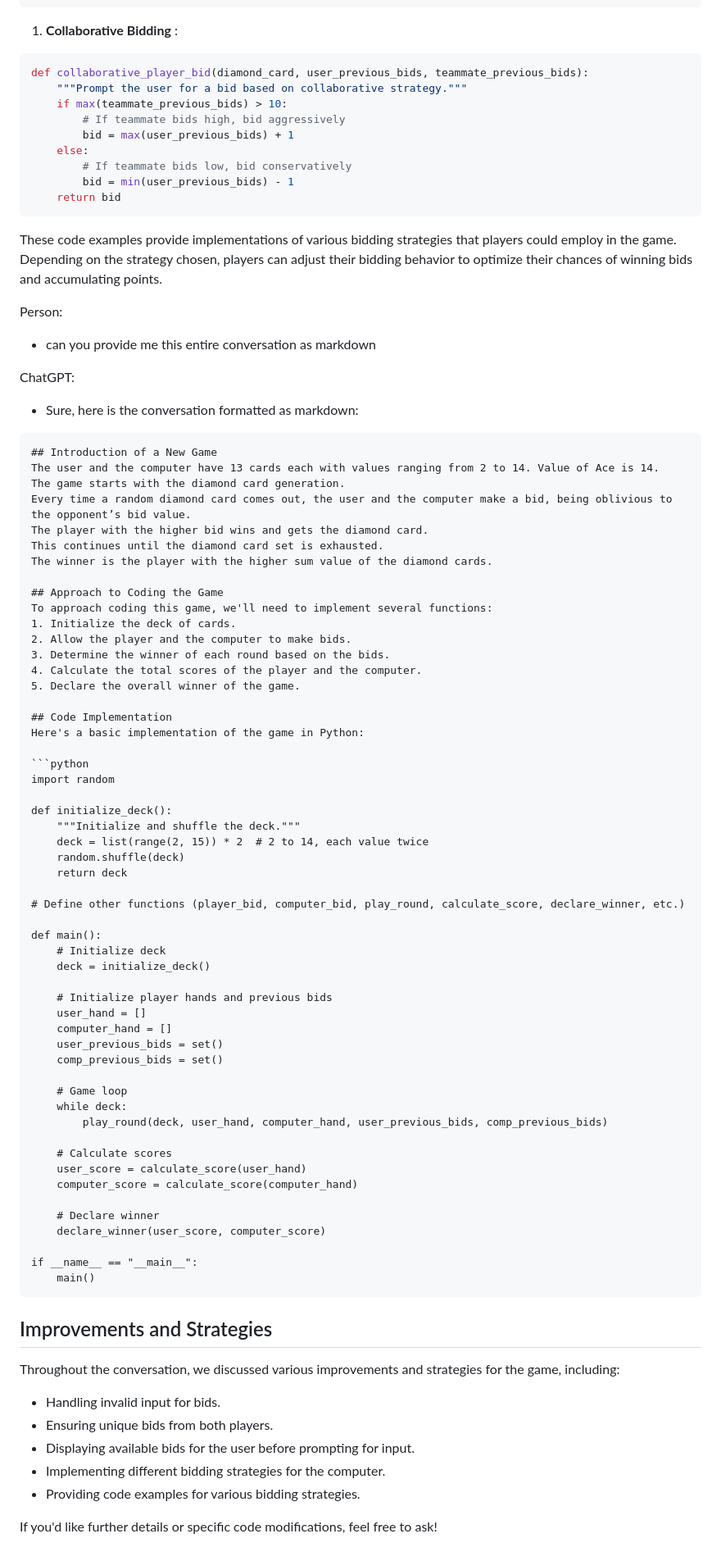
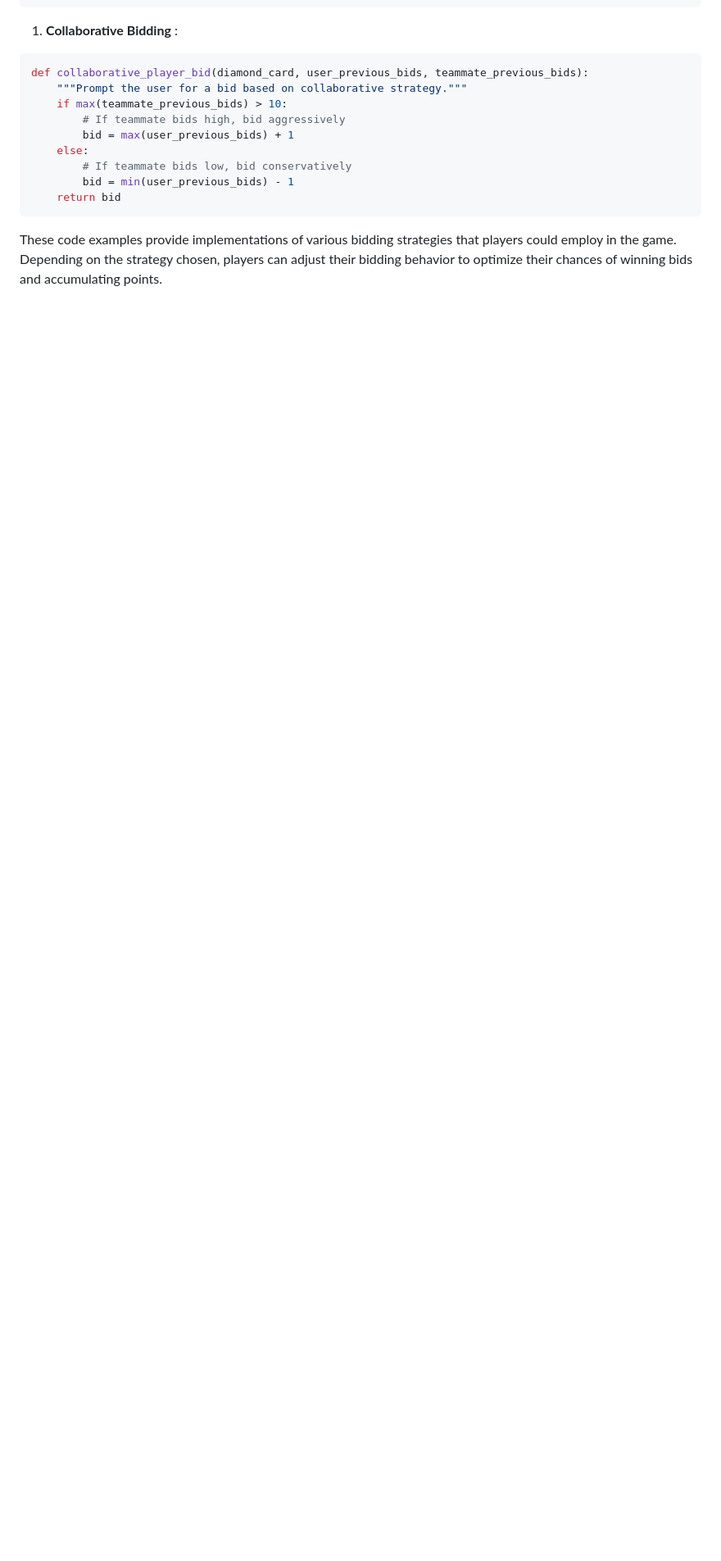
Before and after one commit to NikitaKiran/WE_Module3, a Markdown page: Diamonds/transcript-1.md, the part around the change. Shown: that part at 82% size. Rendered like a GitHub page; blank space fills up the shorter version.

````diff
--- a/Diamonds/transcript-1.md
+++ b/Diamonds/transcript-1.md
@@ -1720,77 +1720,3 @@ def collaborative_player_bid(diamond_card, user_previous_bids, teammate_previous
 
 
 These code examples provide implementations of various bidding strategies that players could employ in the game. Depending on the strategy chosen, players can adjust their bidding behavior to optimize their chances of winning bids and accumulating points.
-
-Person:
-- can you provide me this entire conversation as markdown
-
-ChatGPT:
-- Sure, here is the conversation formatted as markdown:
-
-```markdown
-## Introduction of a New Game
-The user and the computer have 13 cards each with values ranging from 2 to 14. Value of Ace is 14.
-The game starts with the diamond card generation.
-Every time a random diamond card comes out, the user and the computer make a bid, being oblivious to the opponent’s bid value.
-The player with the higher bid wins and gets the diamond card.
-This continues until the diamond card set is exhausted.
-The winner is the player with the higher sum value of the diamond cards.
-
-## Approach to Coding the Game
-To approach coding this game, we'll need to implement several functions:
-1. Initialize the deck of cards.
-2. Allow the player and the computer to make bids.
-3. Determine the winner of each round based on the bids.
-4. Calculate the total scores of the player and the computer.
-5. Declare the overall winner of the game.
-
-## Code Implementation
-Here's a basic implementation of the game in Python:
-
-```python
-import random
-
-def initialize_deck():
-    """Initialize and shuffle the deck."""
-    deck = list(range(2, 15)) * 2  # 2 to 14, each value twice
-    random.shuffle(deck)
-    return deck
-
-# Define other functions (player_bid, computer_bid, play_round, calculate_score, declare_winner, etc.)
-
-def main():
-    # Initialize deck
-    deck = initialize_deck()
-
-    # Initialize player hands and previous bids
-    user_hand = []
-    computer_hand = []
-    user_previous_bids = set()
-    comp_previous_bids = set()
-
-    # Game loop
-    while deck:
-        play_round(deck, user_hand, computer_hand, user_previous_bids, comp_previous_bids)
-
-    # Calculate scores
-    user_score = calculate_score(user_hand)
-    computer_score = calculate_score(computer_hand)
-
-    # Declare winner
-    declare_winner(user_score, computer_score)
-
-if __name__ == "__main__":
-    main()
-```
-
-
-## Improvements and Strategies
-
-Throughout the conversation, we discussed various improvements and strategies for the game, including:
-- Handling invalid input for bids.
-- Ensuring unique bids from both players.
-- Displaying available bids for the user before prompting for input.
-- Implementing different bidding strategies for the computer.
-- Providing code examples for various bidding strategies.
-
-If you'd like further details or specific code modifications, feel free to ask!
````
